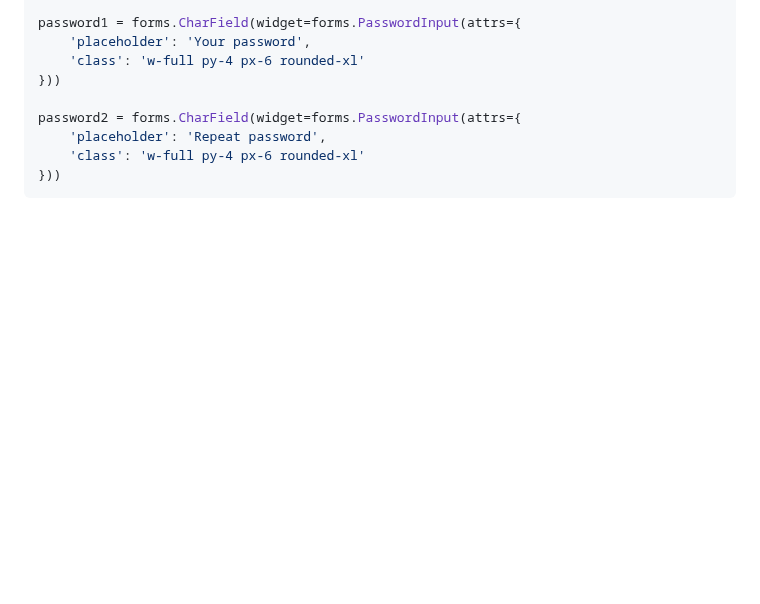
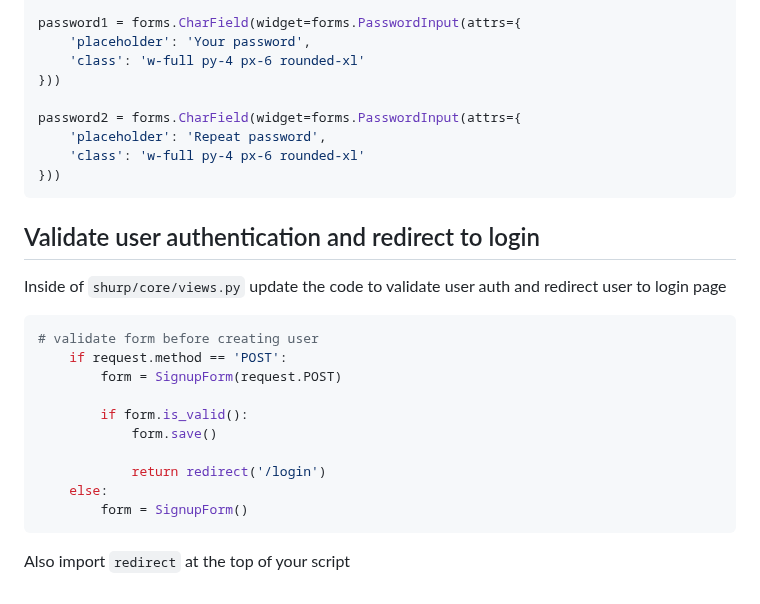
Before and after one commit to HarunaDev/django-oline-marketplace, a Markdown page: tut.md, the part around the change. Rendered like a GitHub page; blank space fills up the shorter version.

Commit message:
updated tut.md notes

````diff
--- a/tut.md
+++ b/tut.md
@@ -737,3 +737,22 @@ password2 = forms.CharField(widget=forms.PasswordInput(attrs={
     'class': 'w-full py-4 px-6 rounded-xl'
 }))
 ```
+
+## Validate user authentication and redirect to login
+
+Inside of `shurp/core/views.py` update the code to validate user auth and redirect user to login page
+
+```python
+# validate form before creating user
+    if request.method == 'POST':
+        form = SignupForm(request.POST)
+
+        if form.is_valid():
+            form.save()
+
+            return redirect('/login')
+    else:
+        form = SignupForm()
+```
+
+Also import `redirect` at the top of your script
````
